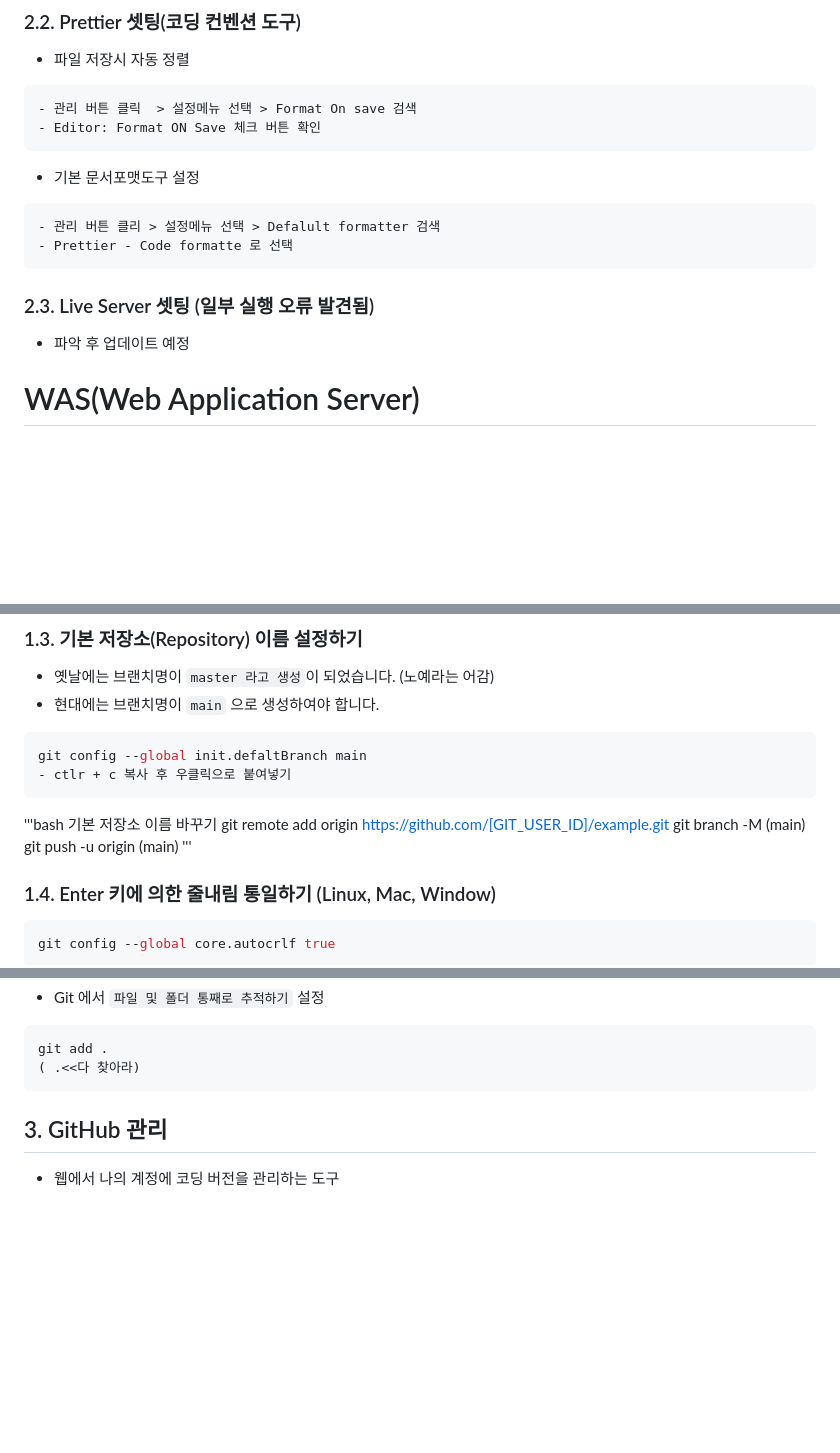
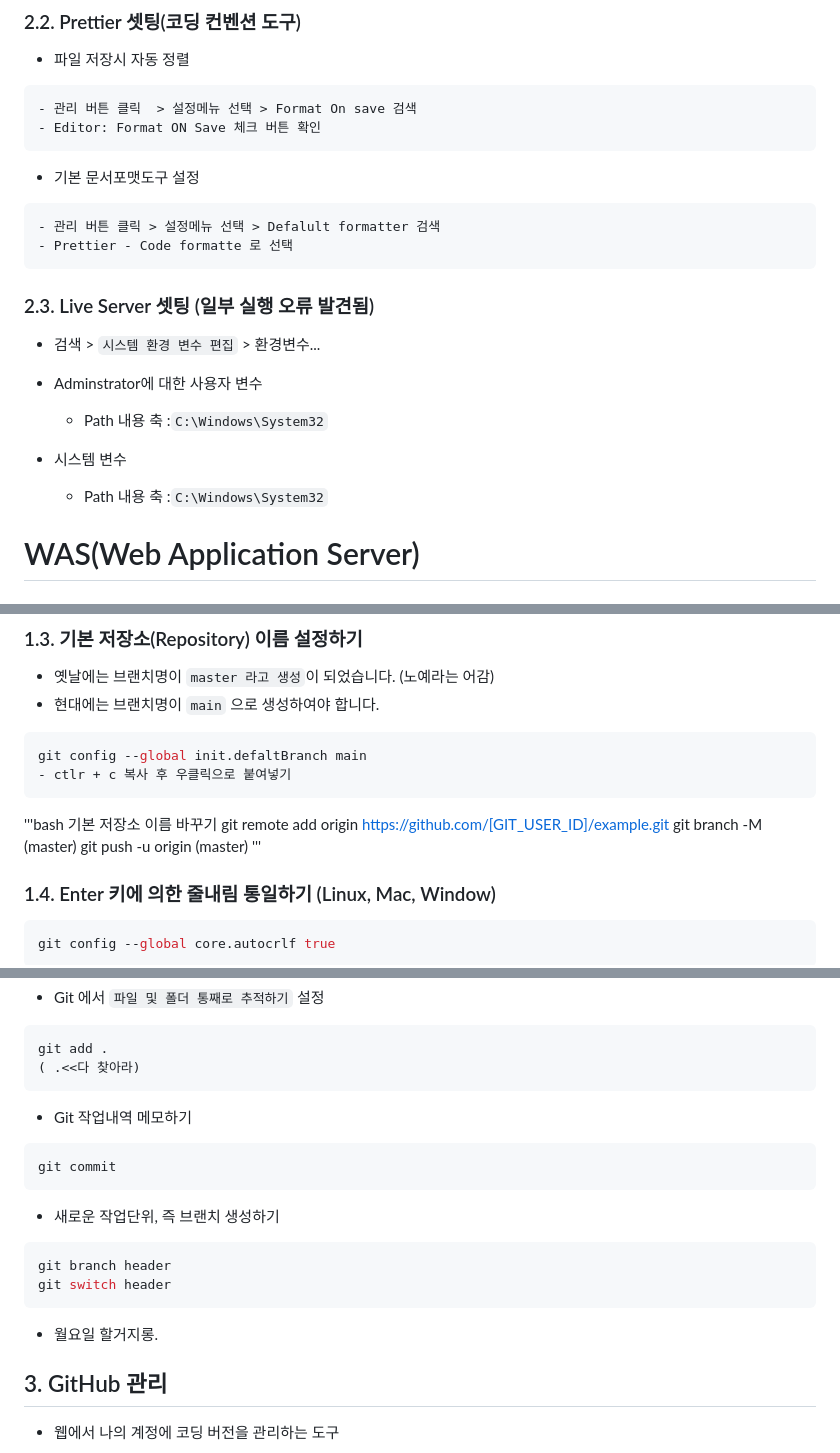
Before and after one commit to yongwa1214/til_html, a Markdown page: README.md, 3 parts joined by grey strips. GitHub-like rendering; blank space fills up the shorter version.

Commit message:
[docs] Live server 실행 오류 수정
시스템 환경 변수 추가 C:\Windows\System32

````diff
--- a/README.md
+++ b/README.md
@@ -44,13 +44,18 @@
 - 기본 문서포맷도구 설정
 
 ```text
-- 관리 버튼 클리 > 설정메뉴 선택 > Defalult formatter 검색
+- 관리 버튼 클릭 > 설정메뉴 선택 > Defalult formatter 검색
 - Prettier - Code formatte 로 선택
 ```
 
 ### 2.3. Live Server 셋팅 (일부 실행 오류 발견됨)
 
-- 파악 후 업데이트 예정
+- 검색 > `시스템 환경 변수 편집` > 환경변수...
+
+- Adminstrator에 대한 사용자 변수
+  - Path 내용 축 :`C:\Windows\System32`
+- 시스템 변수
+  - Path 내용 축 :`C:\Windows\System32`
 
 # WAS(Web Application Server)
 
@@ -239,8 +244,8 @@ git config --global init.defaltBranch main
 '''bash
 기본 저장소 이름 바꾸기
 git remote add origin https://github.com/[GIT_USER_ID]/example.git
-git branch -M (main)
-git push -u origin (main)
+git branch -M (master)
+git push -u origin (master)
 '''
 
 ### 1.4. Enter 키에 의한 줄내림 통일하기 (Linux, Mac, Window)
@@ -284,6 +289,20 @@ git add .
 ( .<<다 찾아라)
 ```
 
+- Git 작업내역 메모하기
+
+```bash
+git commit
+```
+
+- 새로운 작업단위, 즉 브랜치 생성하기
+
+```bash
+git branch header
+git switch header
+```
+
+- 월요일 할거지롱.
 
 ## 3. GitHub 관리
 
````
Also changed, not shown: other parts of README.md (+1 -1 lines).
